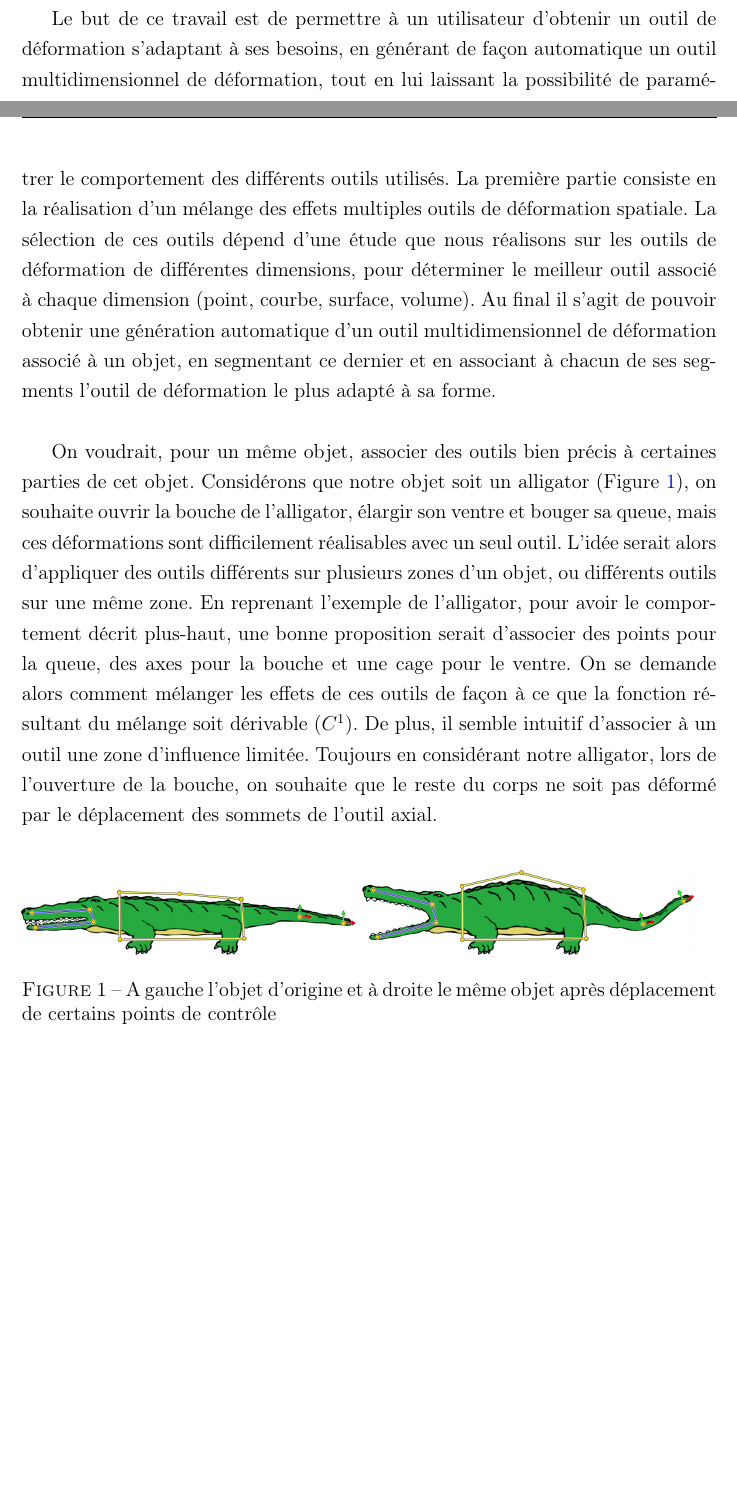
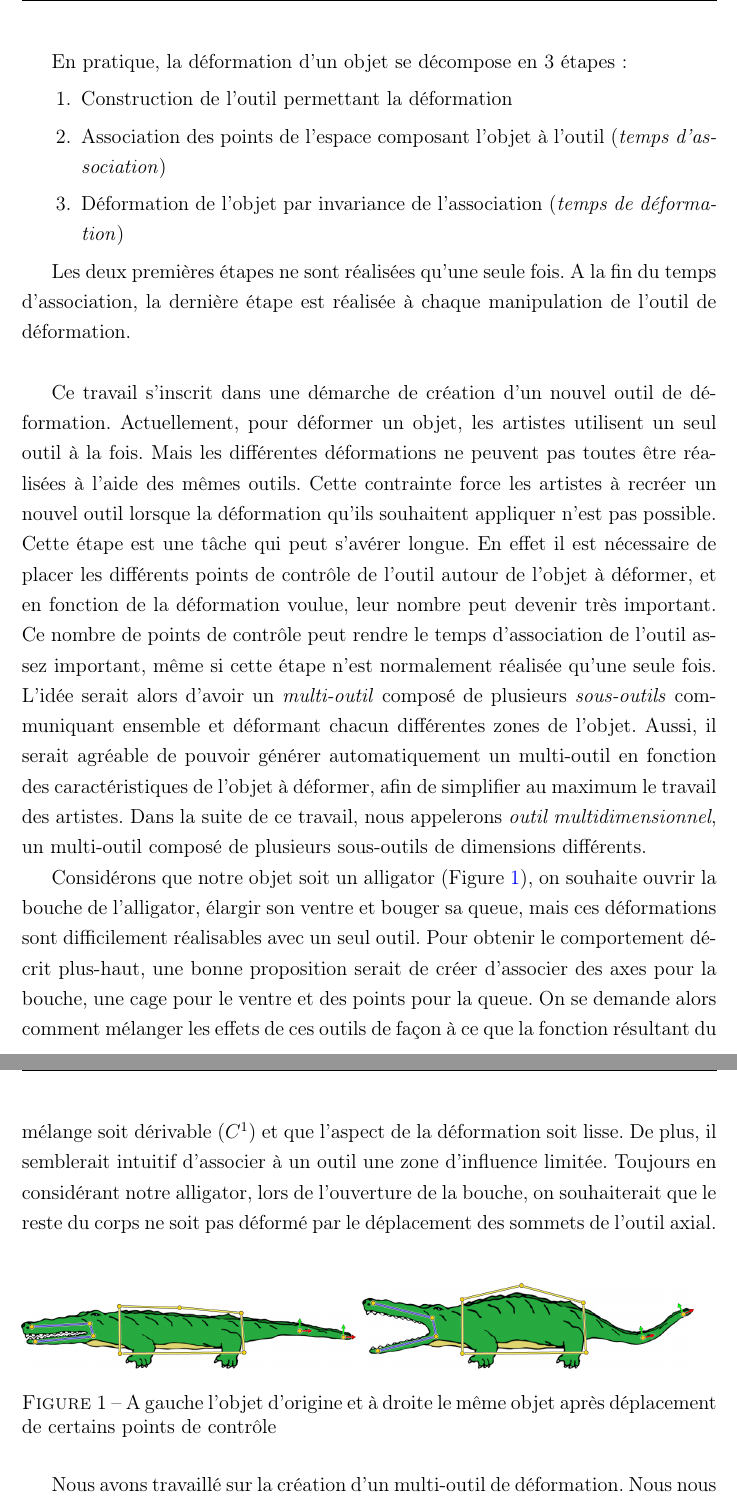
Before and after one commit to abletterer/MastersThesis, a LaTeX thesis (Rapport/thesis.tex, which reads Rapport/Introduction/introduction.tex): two parts of pages 3 and 4 of 23 before the commit and two parts of pages 4 and 5 of 23 after it, joined at a grey line, cut at the place of the change, the shorter picture padded with empty space. Compiled offline with pdfLaTeX.

Commit message:
Modification de l'introduction en suivant les conseils de Basile

```diff
--- a/Rapport/Introduction/introduction.tex
+++ b/Rapport/Introduction/introduction.tex
@@ -31 +23,0 @@ aux méthodes déjà existantes a été de pouvoir réaliser des déformations
-indépendantes de la représentation de l'objet à déformer.
@@ -32,36 +33,52 @@ indépendantes de la représentation de l'objet à déformer.
 
-Le but de ce travail est de permettre à un utilisateur d'obtenir un
-outil de déformation s'adaptant à ses besoins, en générant de façon
-automatique un outil multidimensionnel de déformation, tout en lui
-laissant la possibilité de paramétrer le comportement des différents
-outils utilisés. La première partie consiste en la réalisation d'un
-mélange des effets multiples outils de déformation spatiale. La
-sélection de ces outils dépend d'une étude que nous réalisons sur les
-outils de déformation de différentes dimensions, pour déterminer le
-meilleur outil associé à chaque dimension (point, courbe, surface,
-volume). Au final il s'agit de pouvoir obtenir une génération
-automatique d'un outil multidimensionnel de déformation associé à un
-objet, en segmentant ce dernier et en associant à chacun de ses
-segments l'outil de déformation le plus adapté à sa forme.
-\\
+\newpage
 
-On voudrait, pour un même objet, associer des outils bien précis à
-certaines parties de cet objet. Considérons que notre objet soit un
-alligator (Figure \ref{INTall}), on souhaite ouvrir la bouche de
-l'alligator, élargir son ventre et bouger sa queue, mais ces
-déformations sont difficilement réalisables avec un seul outil. L'idée
-serait alors d'appliquer des outils différents sur plusieurs zones
-d'un objet, ou différents outils sur une même zone. En reprenant
-l'exemple de l'alligator, pour avoir le comportement décrit plus-haut,
-une bonne proposition serait d'associer des points pour la queue, des
-axes pour la bouche et une cage pour le ventre. On se demande alors
-comment mélanger les effets de ces outils de façon à ce que la
-fonction résultant du mélange soit dérivable ($C^1$). De plus, il
-semble intuitif d'associer à un outil une zone d'influence
-limitée. Toujours en considérant notre alligator, lors de l'ouverture
-de la bouche, on souhaite que le reste du corps ne soit pas déformé
-par le déplacement des sommets de l'outil axial.
-\\
+En pratique, la déformation d'un objet se décompose en 3 étapes :
+\begin{enumerate}
+
+\item Construction de l'outil permettant la déformation
+
+\item Association des points de l'espace composant l'objet à l'outil
+(\textit{temps d'association})
+
+\item Déformation de l'objet par invariance de l'association (\textit{temps de
+déformation})
+
+\end{enumerate}
+
+Les deux premières étapes ne sont réalisées qu'une seule fois. A la fin du temps
+d'association, la dernière étape est réalisée à chaque manipulation de l'outil
+de déformation. \\
+
+Ce travail s'inscrit dans une démarche de création d'un nouvel outil de
+déformation. Actuellement, pour déformer un objet, les artistes utilisent un
+seul outil à la fois. Mais les différentes déformations ne peuvent pas toutes
+être réalisées à l'aide des mêmes outils. Cette contrainte force les artistes à
+recréer un nouvel outil lorsque la déformation qu'ils souhaitent appliquer n'est
+pas possible. Cette étape est une tâche qui peut s'avérer longue. En effet il
+est nécessaire de placer les différents points de contrôle de l'outil autour de
+l'objet à déformer, et en fonction de la déformation voulue, leur nombre peut
+devenir très important. Ce nombre de points de contrôle peut rendre le temps
+d'association de l'outil assez important, même si cette étape n'est normalement
+réalisée qu'une seule fois. L'idée serait alors d'avoir un \textit{multi-outil}
+composé de plusieurs \textit{sous-outils} communiquant ensemble et déformant
+chacun différentes zones de l'objet. Aussi, il serait agréable de pouvoir
+générer automatiquement un multi-outil en fonction des caractéristiques de
+l'objet à déformer, afin de simplifier au maximum le travail des artistes. Dans
+la suite de ce travail, nous appelerons \textit{outil multidimensionnel}, un
+multi-outil composé de plusieurs sous-outils de dimensions différents.
+
+Considérons que notre objet soit un alligator (Figure \ref{INTall}), on souhaite
+ouvrir la bouche de l'alligator, élargir son ventre et bouger sa queue, mais ces
+déformations sont difficilement réalisables avec un seul outil. Pour obtenir le
+comportement décrit plus-haut, une bonne proposition serait de créer d'associer
+des axes pour la bouche, une cage pour le ventre et des points pour la queue. On
+se demande alors comment mélanger les effets de ces outils de façon à ce que la
+fonction résultant du mélange soit dérivable ($C^1$) et que l'aspect de la
+déformation soit lisse. De plus, il semblerait intuitif d'associer à un outil
+une zone d'influence limitée. Toujours en considérant notre alligator, lors de
+l'ouverture de la bouche, on souhaiterait que le reste du corps ne soit pas
+déformé par le déplacement des sommets de l'outil axial. \\
 
 \begin{figure}[h]
   \includegraphics[scale=0.25]{alligator-avant}
@@ -71,3 +88,4 @@ par le déplacement des sommets de l'outil axial.
   \label{INTall}
 \end{figure}
 
+Nous avons travaillé sur la création d'un multi-outil de déformation. Nous nous
```
Also changed, not shown: Rapport/Introduction/introduction.tex (51 more changed lines).
